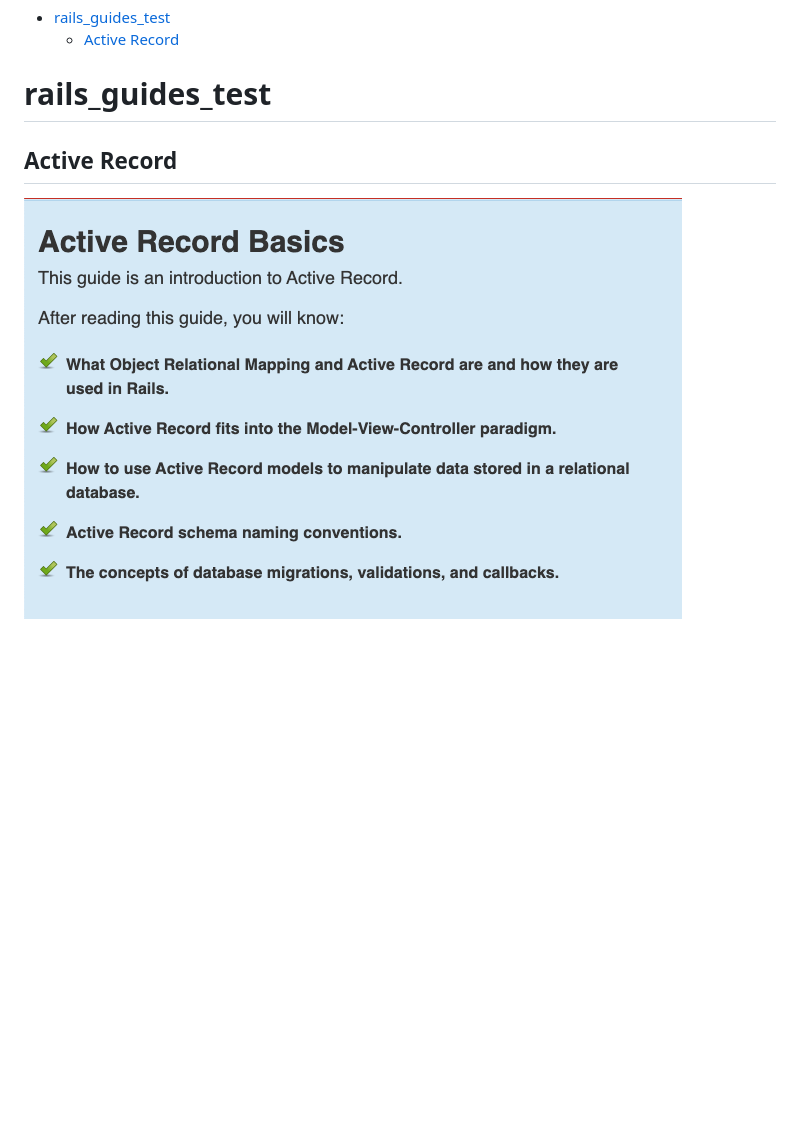
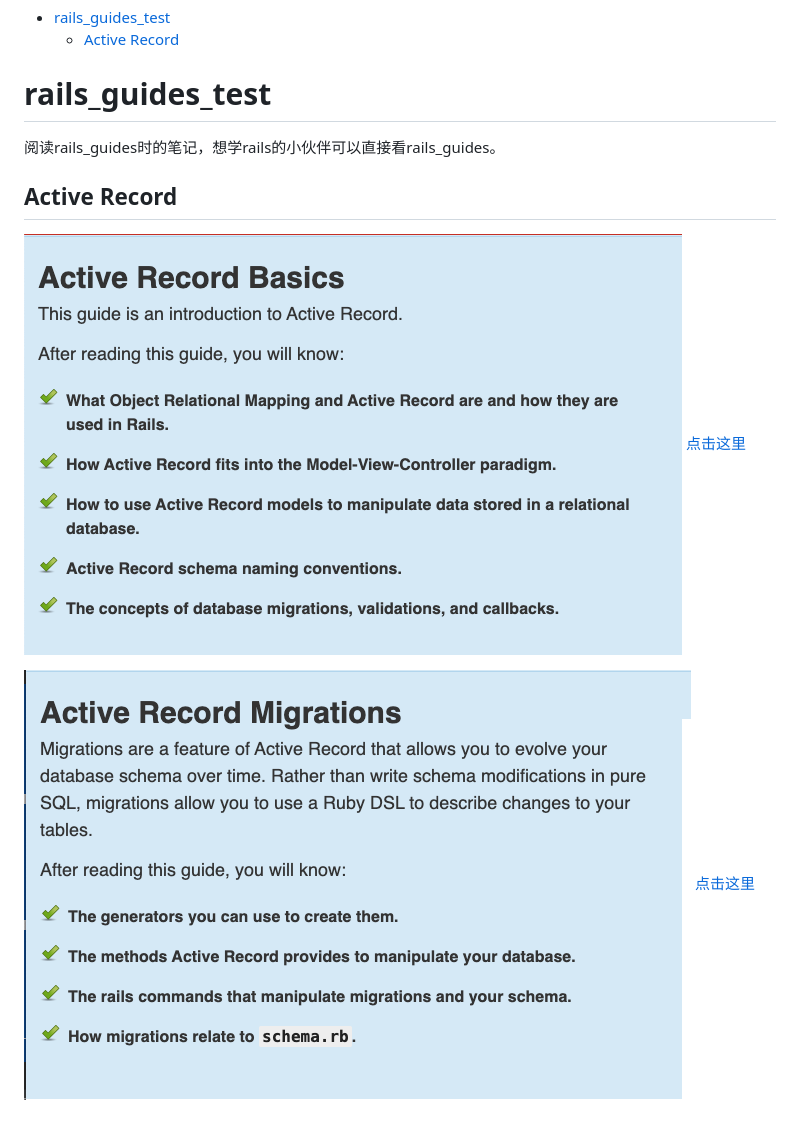
Before and after one commit to stanedward1/rails_guides_test, a Markdown page: README.md, the part around the change. Rendered like a GitHub page; pictures changed too: img/迁移.png (added); blank space fills up the shorter version.

```diff
--- a/README.md
+++ b/README.md
@@ -8,5 +8,11 @@
 <!-- END doctoc generated TOC please keep comment here to allow auto update -->
 
 # rails_guides_test
+阅读rails_guides时的笔记，想学rails的小伙伴可以直接看rails_guides。
+
 ## Active Record
 ![基础](img/基础.png)
+[点击这里](Active_Record_基础.md)
+
+![迁移](img/迁移.png)
+[点击这里](Active_Record_迁移.md)
```
Also changed, not shown: Active_Record_基础.md (+3 -2 lines), Active_Record_迁移.md (added, +153 -0 lines), img/创建联结数据表.png (added), img/如果辅助方法不够用.png (added).
